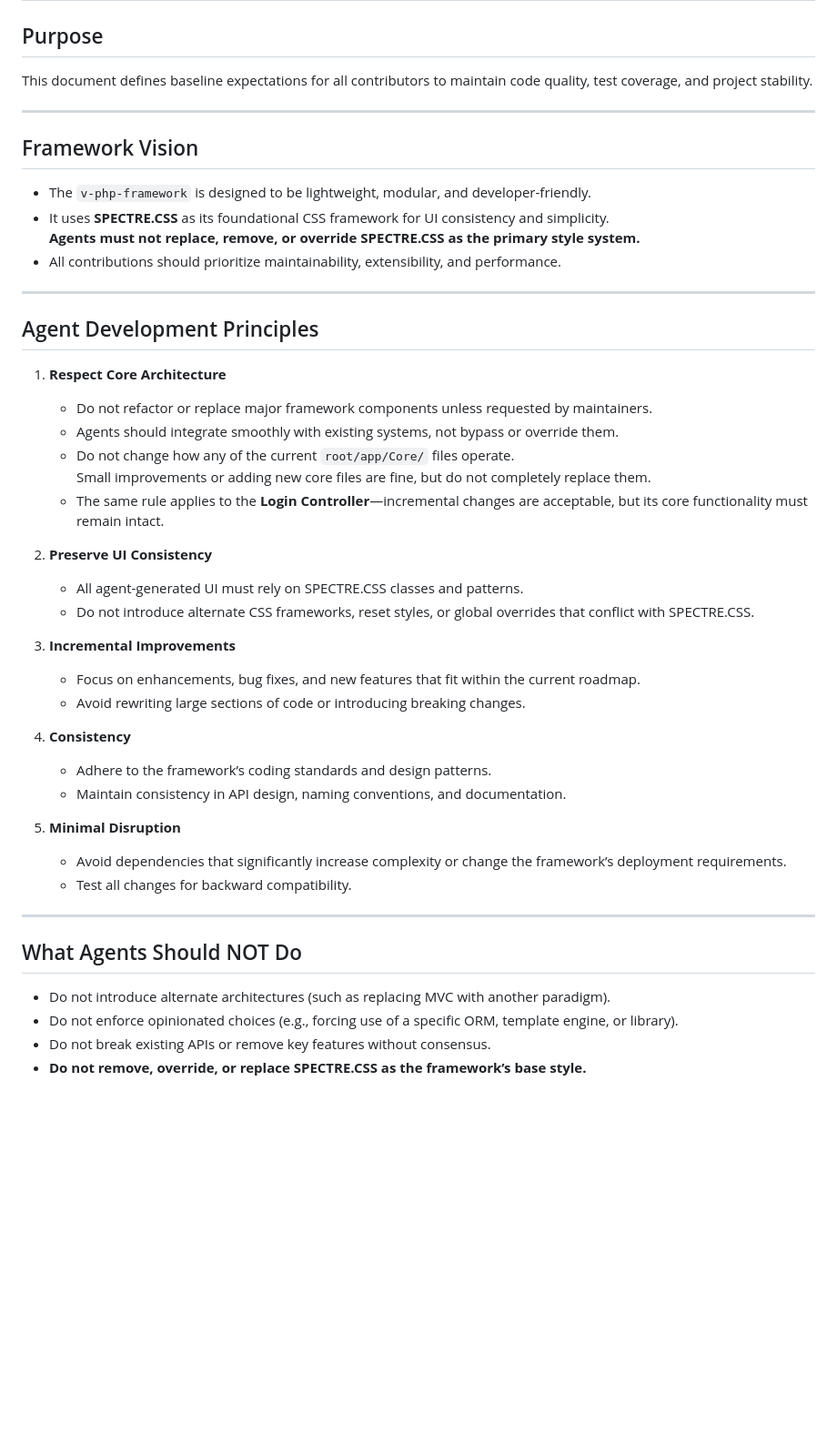
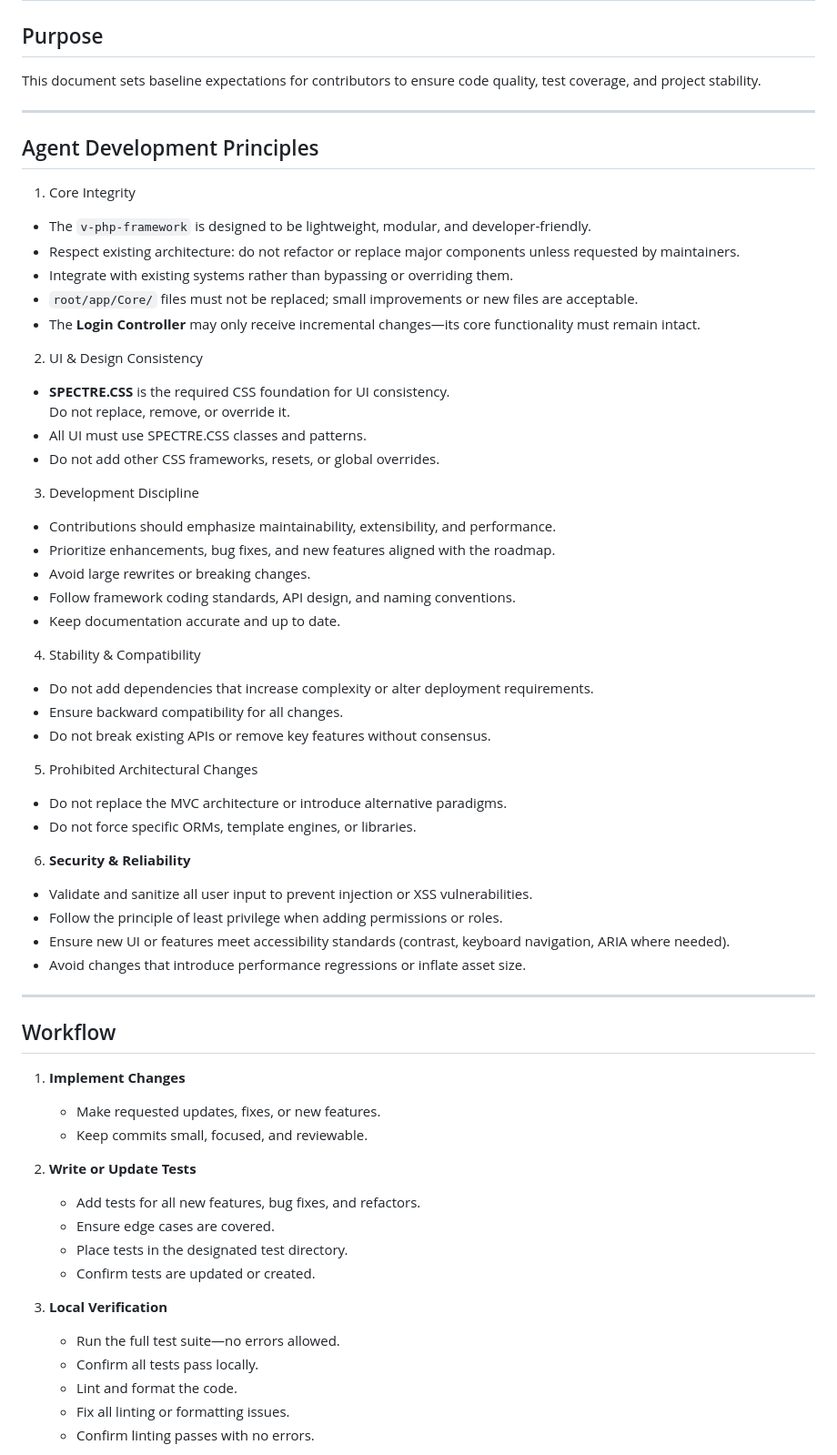
Before and after one commit to djav1985/v-dmarc-dashboard, a Markdown page: AGENTS.md, the part around the change printed below. Shown: that part at 91% size. Rendered like a GitHub page; blank space fills up the shorter version.

```diff
--- a/AGENTS.md
+++ b/AGENTS.md
@@ -1,46 +1,65 @@
 # AGENTS.md
 
 ## Purpose
-This document defines baseline expectations for all contributors to maintain code quality, test coverage, and project stability.
-
----
-
-## Framework Vision
-- The `v-php-framework` is designed to be lightweight, modular, and developer-friendly.
-- It uses **SPECTRE.CSS** as its foundational CSS framework for UI consistency and simplicity.
-  **Agents must not replace, remove, or override SPECTRE.CSS as the primary style system.**
-- All contributions should prioritize maintainability, extensibility, and performance.
+This document sets baseline expectations for contributors to ensure code quality, test coverage, and project stability.
 
 ---
 
 ## Agent Development Principles
-1. **Respect Core Architecture**
-   - Do not refactor or replace major framework components unless requested by maintainers.
-   - Agents should integrate smoothly with existing systems, not bypass or override them.
-   - Do not change how any of the current `root/app/Core/` files operate.
-     Small improvements or adding new core files are fine, but do not completely replace them.
-   - The same rule applies to the **Login Controller**—incremental changes are acceptable, but its core functionality must remain intact.
 
-2. **Preserve UI Consistency**
-   - All agent-generated UI must rely on SPECTRE.CSS classes and patterns.
-   - Do not introduce alternate CSS frameworks, reset styles, or global overrides that conflict with SPECTRE.CSS.
+1. Core Integrity
+- The `v-php-framework` is designed to be lightweight, modular, and developer-friendly.
+- Respect existing architecture: do not refactor or replace major components unless requested by maintainers.
+- Integrate with existing systems rather than bypassing or overriding them.
+- `root/app/Core/` files must not be replaced; small improvements or new files are acceptable.
+- The **Login Controller** may only receive incremental changes—its core functionality must remain intact.
 
-3. **Incremental Improvements**
-   - Focus on enhancements, bug fixes, and new features that fit within the current roadmap.
-   - Avoid rewriting large sections of code or introducing breaking changes.
+2. UI & Design Consistency
+- **SPECTRE.CSS** is the required CSS foundation for UI consistency.
+  Do not replace, remove, or override it.
+- All UI must use SPECTRE.CSS classes and patterns.
+- Do not add other CSS frameworks, resets, or global overrides.
 
-4. **Consistency**
-   - Adhere to the framework’s coding standards and design patterns.
-   - Maintain consistency in API design, naming conventions, and documentation.
+3. Development Discipline
+- Contributions should emphasize maintainability, extensibility, and performance.
+- Prioritize enhancements, bug fixes, and new features aligned with the roadmap.
+- Avoid large rewrites or breaking changes.
+- Follow framework coding standards, API design, and naming conventions.
+- Keep documentation accurate and up to date.
 
-5. **Minimal Disruption**
-   - Avoid dependencies that significantly increase complexity or change the framework’s deployment requirements.
-   - Test all changes for backward compatibility.
+4. Stability & Compatibility
+- Do not add dependencies that increase complexity or alter deployment requirements.
+- Ensure backward compatibility for all changes.
+- Do not break existing APIs or remove key features without consensus.
+
+5. Prohibited Architectural Changes
+- Do not replace the MVC architecture or introduce alternative paradigms.
+- Do not force specific ORMs, template engines, or libraries.
+
+6. **Security & Reliability**
+- Validate and sanitize all user input to prevent injection or XSS vulnerabilities.
+- Follow the principle of least privilege when adding permissions or roles.
+- Ensure new UI or features meet accessibility standards (contrast, keyboard navigation, ARIA where needed).
+- Avoid changes that introduce performance regressions or inflate asset size.
 
 ---
 
-## What Agents Should NOT Do
-- Do not introduce alternate architectures (such as replacing MVC with another paradigm).
-- Do not enforce opinionated choices (e.g., forcing use of a specific ORM, template engine, or library).
-- Do not break existing APIs or remove key features without consensus.
-- **Do not remove, override, or replace SPECTRE.CSS as the framework’s base style.**
+## Workflow
+
+1. **Implement Changes**
+   - Make requested updates, fixes, or new features.
+   - Keep commits small, focused, and reviewable.
+
+2. **Write or Update Tests**
+   - Add tests for all new features, bug fixes, and refactors.
+   - Ensure edge cases are covered.
+   - Place tests in the designated test directory.
+   - Confirm tests are updated or created.
+
+3. **Local Verification**
+   - Run the full test suite—no errors allowed.
+   - Confirm all tests pass locally.
+   - Lint and format the code.
+   - Fix all linting or formatting issues.
+   - Confirm linting passes with no errors.
+
```
Also changed, not shown: other parts of AGENTS.md (+18 -40 lines).
